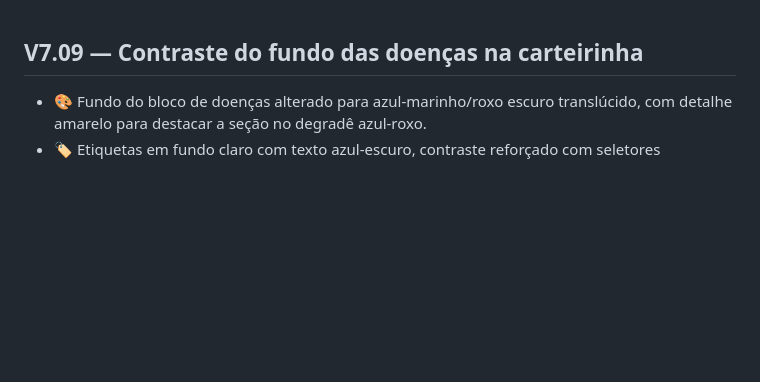
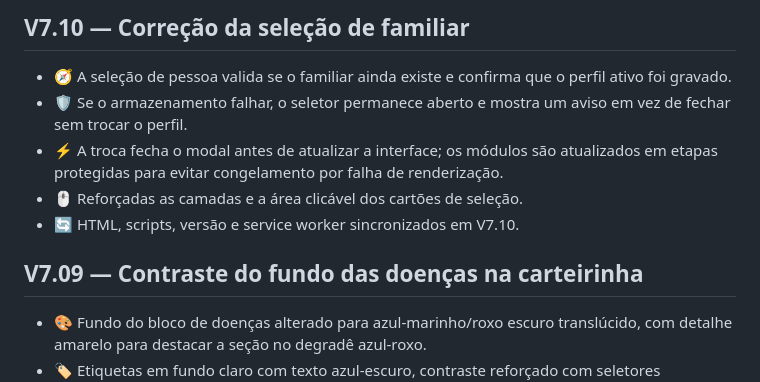
Before and after one commit to jhoncorretor2025-blip/minha-saude-ia, a Markdown page: CHANGELOG.md, the part around the change. GitHub-like rendering; blank space fills up the shorter version.

Commit message:
Documenta correção da seleção de familiar

```diff
--- a/CHANGELOG.md
+++ b/CHANGELOG.md
@@ -1,3 +1,10 @@
+## V7.10 — Correção da seleção de familiar
+- 🧭 A seleção de pessoa valida se o familiar ainda existe e confirma que o perfil ativo foi gravado.
+- 🛡️ Se o armazenamento falhar, o seletor permanece aberto e mostra um aviso em vez de fechar sem trocar o perfil.
+- ⚡ A troca fecha o modal antes de atualizar a interface; os módulos são atualizados em etapas protegidas para evitar congelamento por falha de renderização.
+- 🖱️ Reforçadas as camadas e a área clicável dos cartões de seleção.
+- 🔄 HTML, scripts, versão e service worker sincronizados em V7.10.
+
 ## V7.09 — Contraste do fundo das doenças na carteirinha
 - 🎨 Fundo do bloco de doenças alterado para azul-marinho/roxo escuro translúcido, com detalhe amarelo para destacar a seção no degradê azul-roxo.
 - 🏷️ Etiquetas em fundo claro com texto azul-escuro, contraste reforçado com seletores específicos e prioridades contra estilos globais.
```
